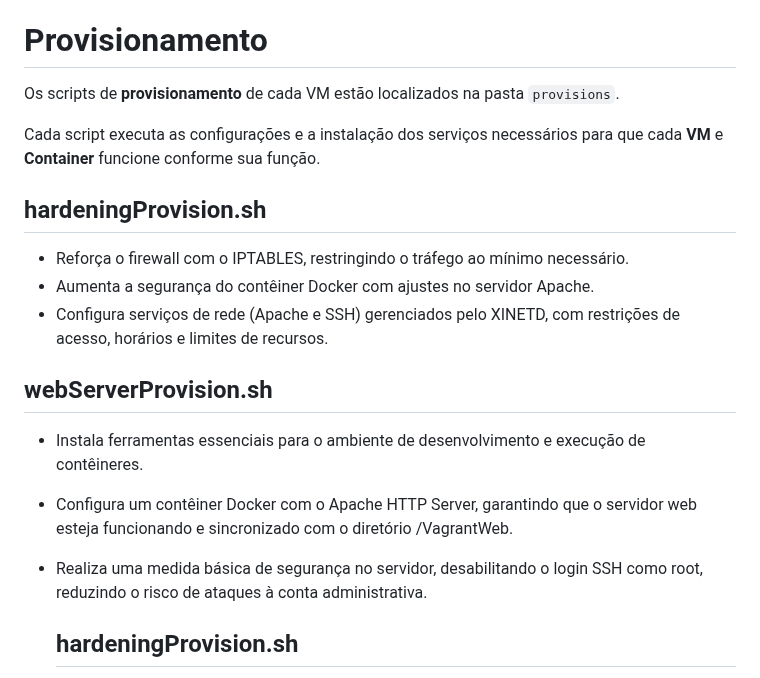
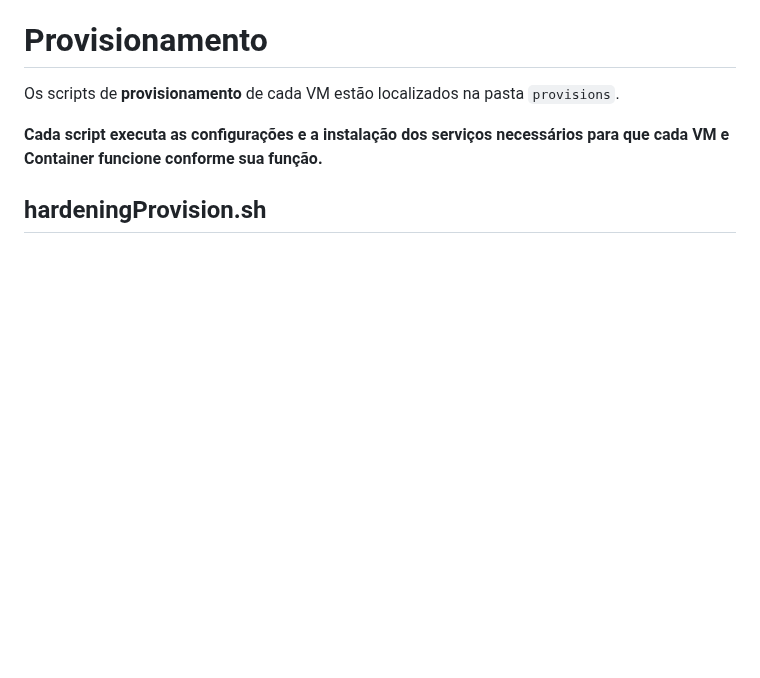
Before and after one commit to NeerdyBee/Seguran-aDaInforma-o-ProjetoFinal, a Markdown page: README.md, the part around the change. Drawn GitHub-style; blank space fills up the shorter version.

```diff
--- a/README.md
+++ b/README.md
@@ -180,20 +180,7 @@ A estrutura de rede desenvolvida neste projeto consiste em uma rede privada com
 
 Os scripts de **provisionamento** de cada VM estão localizados na pasta `provisions`.
 
-Cada script executa as configurações e a instalação dos serviços necessários para que cada **VM** e **Container** funcione conforme sua função.
-
-## hardeningProvision.sh
-
-- Reforça o firewall com o IPTABLES, restringindo o tráfego ao mínimo necessário.
-- Aumenta a segurança do contêiner Docker com ajustes no servidor Apache.
-- Configura serviços de rede (Apache e SSH) gerenciados pelo XINETD, com restrições de acesso, horários e limites de recursos.
-
-## webServerProvision.sh
-
-- Instala ferramentas essenciais para o ambiente de desenvolvimento e execução de contêineres.
-- Configura um contêiner Docker com o Apache HTTP Server, garantindo que o servidor web esteja funcionando e sincronizado com o diretório /VagrantWeb.
-- Realiza uma medida básica de segurança no servidor, desabilitando o login SSH como root, reduzindo o risco de ataques à conta administrativa.
-
+**Cada script executa as configurações e a instalação dos serviços necessários para que cada VM e Container funcione conforme sua função.**
 
 
   ## hardeningProvision.sh
```
